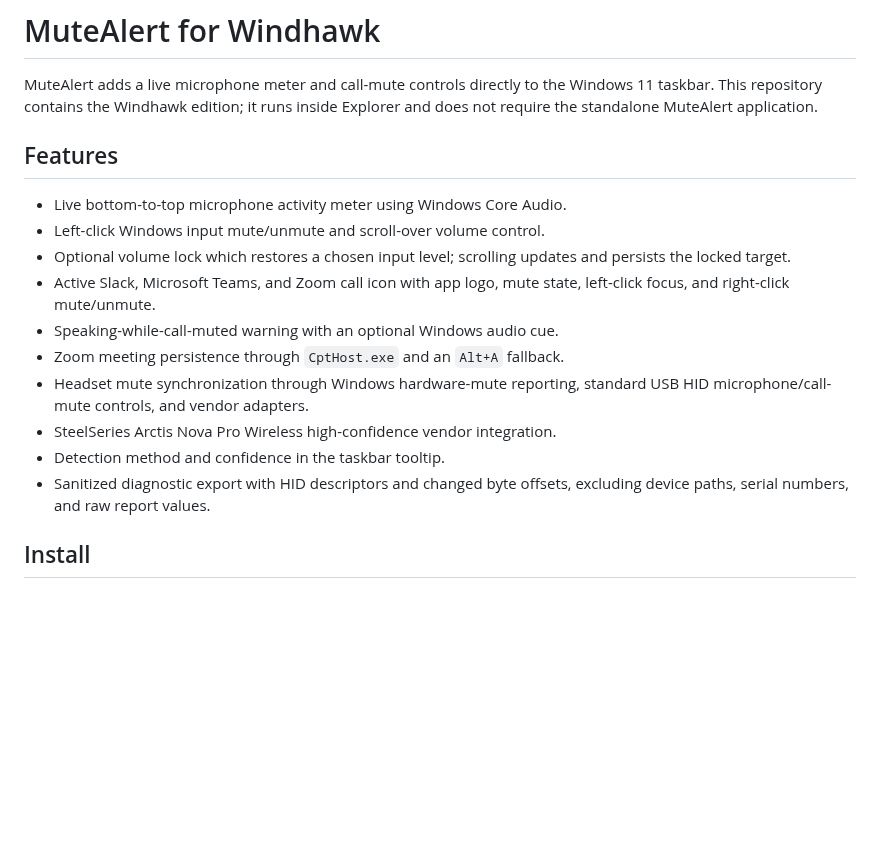
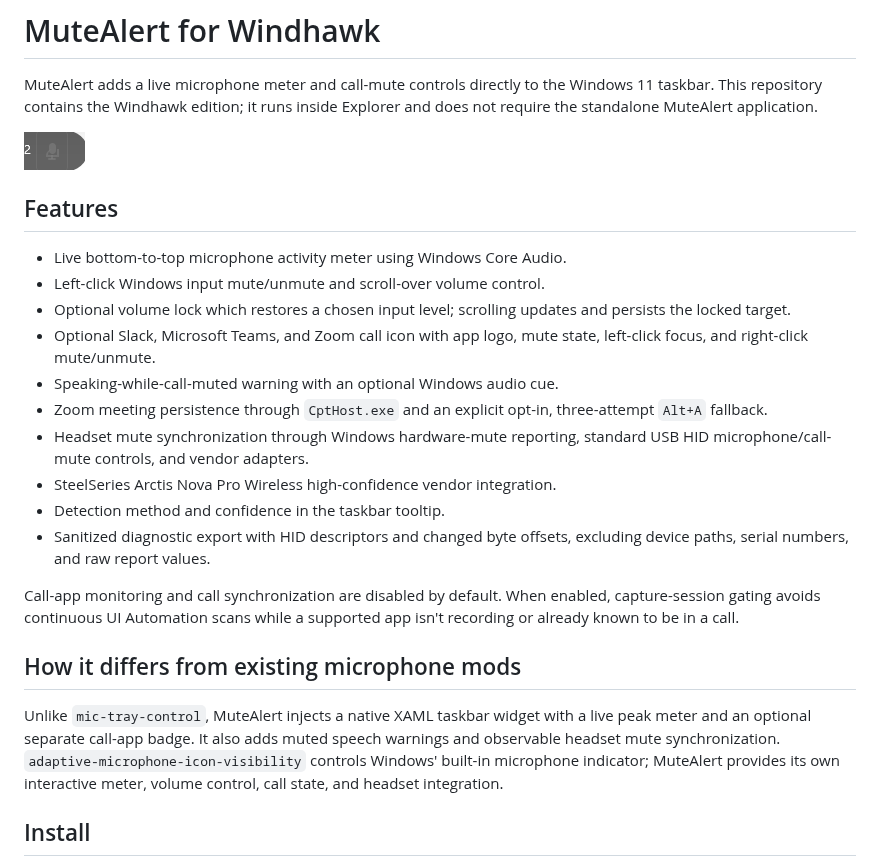
Before and after one commit to MuteAlert/windhawk, a Markdown page: README.md, the part around the change. GitHub-like rendering; pictures changed too: assets/taskbar-widget.png (added); blank space fills up the shorter version.

```diff
--- a/README.md
+++ b/README.md
@@ -3,6 +3,8 @@
 MuteAlert adds a live microphone meter and call-mute controls directly to the
 Windows 11 taskbar. This repository contains the Windhawk edition; it runs
 inside Explorer and does not require the standalone MuteAlert application.
+
+![MuteAlert microphone activity widget](assets/taskbar-widget.png)
 
 ## Features
 
@@ -10,16 +12,30 @@ inside Explorer and does not require the standalone MuteAlert application.
 - Left-click Windows input mute/unmute and scroll-over volume control.
 - Optional volume lock which restores a chosen input level; scrolling updates
   and persists the locked target.
-- Active Slack, Microsoft Teams, and Zoom call icon with app logo, mute state,
+- Optional Slack, Microsoft Teams, and Zoom call icon with app logo, mute state,
   left-click focus, and right-click mute/unmute.
 - Speaking-while-call-muted warning with an optional Windows audio cue.
-- Zoom meeting persistence through `CptHost.exe` and an `Alt+A` fallback.
+- Zoom meeting persistence through `CptHost.exe` and an explicit opt-in,
+  three-attempt `Alt+A` fallback.
 - Headset mute synchronization through Windows hardware-mute reporting,
   standard USB HID microphone/call-mute controls, and vendor adapters.
 - SteelSeries Arctis Nova Pro Wireless high-confidence vendor integration.
 - Detection method and confidence in the taskbar tooltip.
 - Sanitized diagnostic export with HID descriptors and changed byte offsets,
   excluding device paths, serial numbers, and raw report values.
+
+Call-app monitoring and call synchronization are disabled by default. When
+enabled, capture-session gating avoids continuous UI Automation scans while a
+supported app isn't recording or already known to be in a call.
+
+## How it differs from existing microphone mods
+
+Unlike `mic-tray-control`, MuteAlert injects a native XAML taskbar widget with
+a live peak meter and an optional separate call-app badge. It also adds muted
+speech warnings and observable headset mute synchronization.
+`adaptive-microphone-icon-visibility` controls Windows' built-in microphone
+indicator; MuteAlert provides its own interactive meter, volume control, call
+state, and headset integration.
 
 ## Install
 
```
Also changed, not shown: 1 other file.
